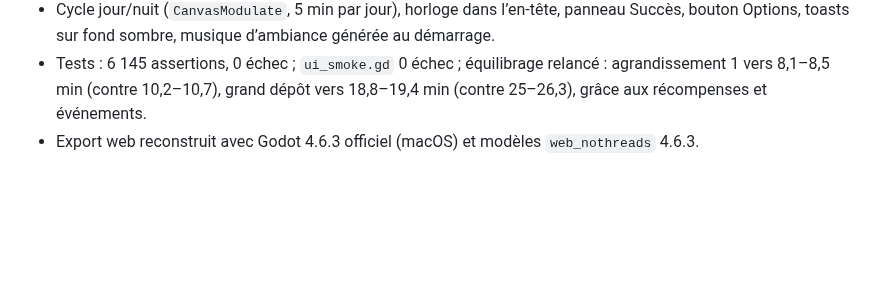
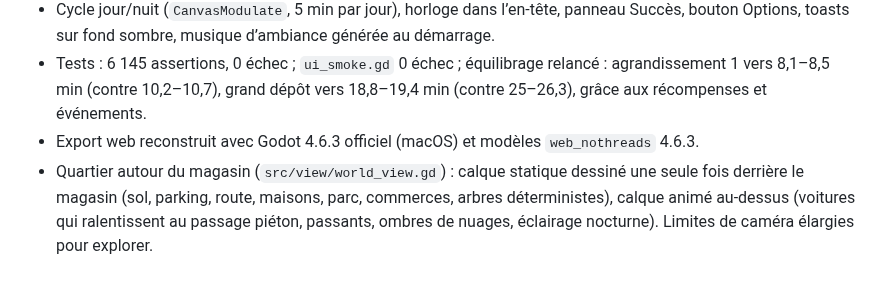
Before and after one commit to chrisdvd12-hub/BRICO-EMPIRE, a Markdown page: docs/STATUS.md, the part around the change. Drawn GitHub-style; blank space fills up the shorter version.

```diff
--- a/docs/STATUS.md
+++ b/docs/STATUS.md
@@ -50,3 +50,4 @@ Le test navigateur utilise Playwright/Chromium et des captures OCR pour vérifie
 - Cycle jour/nuit (`CanvasModulate`, 5 min par jour), horloge dans l’en-tête, panneau Succès, bouton Options, toasts sur fond sombre, musique d’ambiance générée au démarrage.
 - Tests : 6 145 assertions, 0 échec ; `ui_smoke.gd` 0 échec ; équilibrage relancé : agrandissement 1 vers 8,1–8,5 min (contre 10,2–10,7), grand dépôt vers 18,8–19,4 min (contre 25–26,3), grâce aux récompenses et événements.
 - Export web reconstruit avec Godot 4.6.3 officiel (macOS) et modèles `web_nothreads` 4.6.3.
+- Quartier autour du magasin (`src/view/world_view.gd`) : calque statique dessiné une seule fois derrière le magasin (sol, parking, route, maisons, parc, commerces, arbres déterministes), calque animé au-dessus (voitures qui ralentissent au passage piéton, passants, ombres de nuages, éclairage nocturne). Limites de caméra élargies pour explorer.
```
Also changed, not shown: README.md (+1 -0 lines), docs/01-boutique.png, docs/02-ameliorations.png, docs/03-magasin-agrandi.png, docs/04-equipe.png, docs/05-petit-ecran.png, 6 other files.
